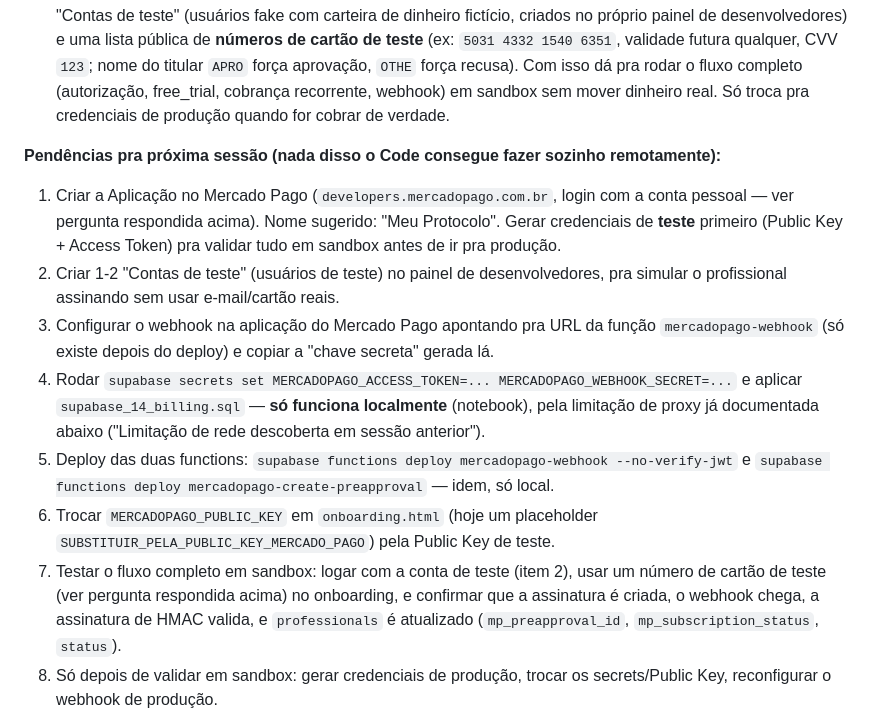
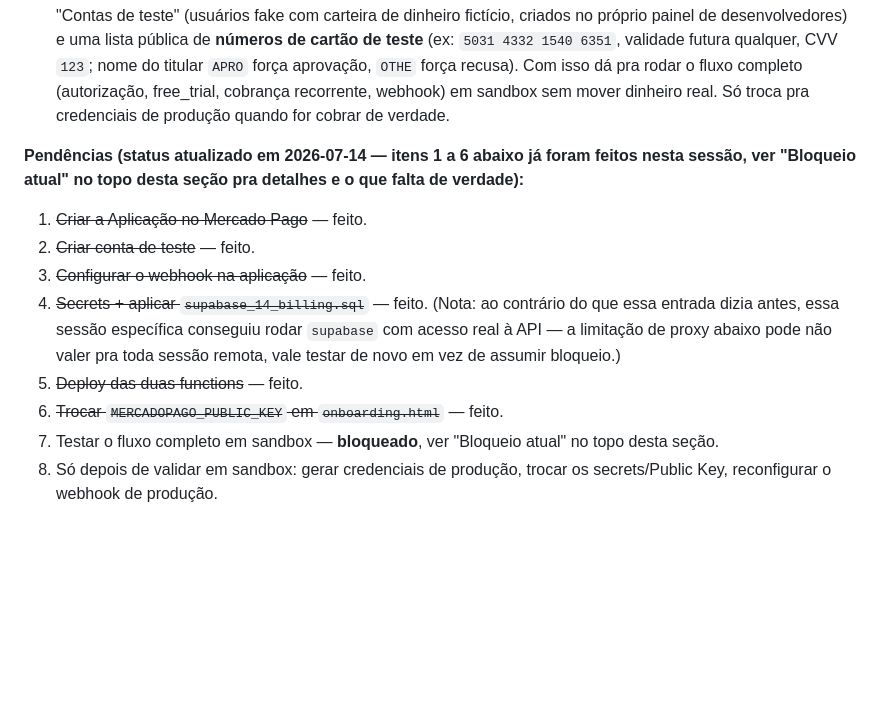
Before and after one commit to giovanifpc/meu-protocolo, a Markdown page: CLAUDE.md, the part around one of its changes. Drawn GitHub-style; blank space fills up the shorter version.

```diff
--- a/CLAUDE.md
+++ b/CLAUDE.md
@@ -98,14 +128,14 @@ Decisão de arquitetura: **Preapproval (assinatura nativa)**, não cobrança avu
 - *"Só tenho uma conta pessoal Mercado Pago (uso pra salário/compras/Mercado Livre) — o que preciso fazer a partir dela?"* → O painel de desenvolvedores (`developers.mercadopago.com.br`) **não é um cadastro separado**, é a mesma conta com uma aba extra. Dá pra criar a Aplicação direto por ela; ela gera credenciais isoladas (Public Key + Access Token, teste e produção) da atividade pessoal. Ressalva de negócio (não bloqueia o técnico agora): misturar receita de assinatura com salário pessoal é ruim pra contabilidade — quando o MEI for formalizado (já é item não-técnico pendente no fim deste arquivo), vale migrar o recebimento pro CNPJ.
 - *"Quero o free_trial nativo — como testar sem usar meu cartão real?"* → Não precisa. O Mercado Pago tem "Contas de teste" (usuários fake com carteira de dinheiro fictício, criados no próprio painel de desenvolvedores) e uma lista pública de **números de cartão de teste** (ex: `5031 4332 1540 6351`, validade futura qualquer, CVV `123`; nome do titular `APRO` força aprovação, `OTHE` força recusa). Com isso dá pra rodar o fluxo completo (autorização, free_trial, cobrança recorrente, webhook) em sandbox sem mover dinheiro real. Só troca pra credenciais de produção quando for cobrar de verdade.
 
-**Pendências pra próxima sessão (nada disso o Code consegue fazer sozinho remotamente):**
-1. Criar a Aplicação no Mercado Pago (`developers.mercadopago.com.br`, login com a conta pessoal — ver pergunta respondida acima). Nome sugerido: "Meu Protocolo". Gerar credenciais de **teste** primeiro (Public Key + Access Token) pra validar tudo em sandbox antes de ir pra produção.
-2. Criar 1-2 "Contas de teste" (usuários de teste) no painel de desenvolvedores, pra simular o profissional assinando sem usar e-mail/cartão reais.
-3. Configurar o webhook na aplicação do Mercado Pago apontando pra URL da função `mercadopago-webhook` (só existe depois do deploy) e copiar a "chave secreta" gerada lá.
-4. Rodar `supabase secrets set MERCADOPAGO_ACCESS_TOKEN=... MERCADOPAGO_WEBHOOK_SECRET=...` e aplicar `supabase_14_billing.sql` — **só funciona localmente** (notebook), pela limitação de proxy já documentada abaixo ("Limitação de rede descoberta em sessão anterior").
-5. Deploy das duas functions: `supabase functions deploy mercadopago-webhook --no-verify-jwt` e `supabase functions deploy mercadopago-create-preapproval` — idem, só local.
-6. Trocar `MERCADOPAGO_PUBLIC_KEY` em `onboarding.html` (hoje um placeholder `SUBSTITUIR_PELA_PUBLIC_KEY_MERCADO_PAGO`) pela Public Key de teste.
-7. Testar o fluxo completo em sandbox: logar com a conta de teste (item 2), usar um número de cartão de teste (ver pergunta respondida acima) no onboarding, e confirmar que a assinatura é criada, o webhook chega, a assinatura de HMAC valida, e `professionals` é atualizado (`mp_preapproval_id`, `mp_subscription_status`, `status`).
+**Pendências (status atualizado em 2026-07-14 — itens 1 a 6 abaixo já foram feitos nesta sessão, ver "Bloqueio atual" no topo desta seção pra detalhes e o que falta de verdade):**
+1. ~~Criar a Aplicação no Mercado Pago~~ — feito.
+2. ~~Criar conta de teste~~ — feito.
+3. ~~Configurar o webhook na aplicação~~ — feito.
+4. ~~Secrets + aplicar `supabase_14_billing.sql`~~ — feito. (Nota: ao contrário do que essa entrada dizia antes, essa sessão específica conseguiu rodar `supabase` com acesso real à API — a limitação de proxy abaixo pode não valer pra toda sessão remota, vale testar de novo em vez de assumir bloqueio.)
+5. ~~Deploy das duas functions~~ — feito.
+6. ~~Trocar `MERCADOPAGO_PUBLIC_KEY` em `onboarding.html`~~ — feito.
+7. Testar o fluxo completo em sandbox — **bloqueado**, ver "Bloqueio atual" no topo desta seção.
 8. Só depois de validar em sandbox: gerar credenciais de produção, trocar os secrets/Public Key, reconfigurar o webhook de produção.
 9. Fluxo de cancelamento/dunning (o que fazer quando um pagamento recorrente é recusado repetidas vezes) é o item 4 da Fase A, ainda não construído — o webhook hoje só registra `ultima_cobranca_status` quando um pagamento é rejeitado, não toma nenhuma ação automática sobre isso.
 
```
Also changed, not shown: other parts of CLAUDE.md (+31 -1 lines).
